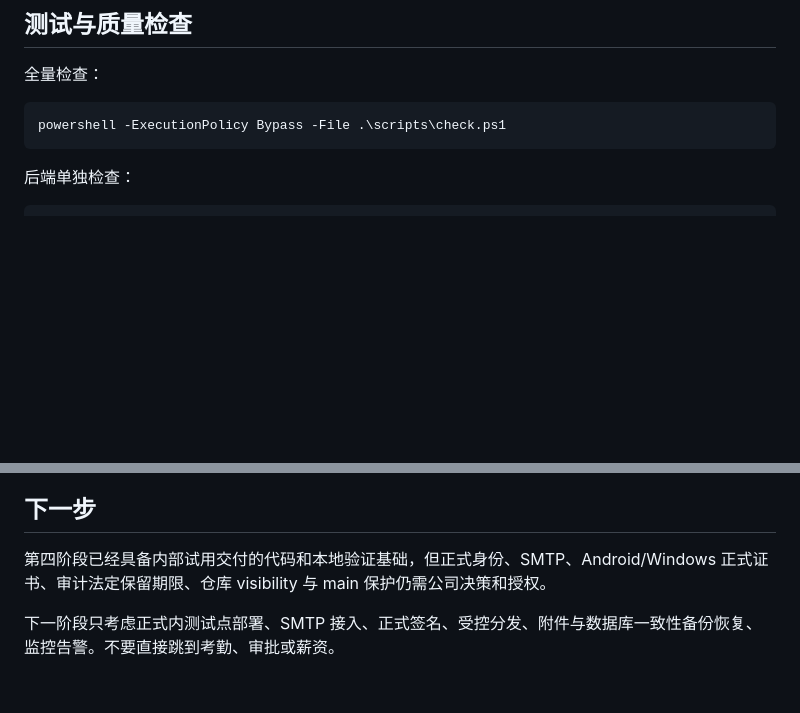
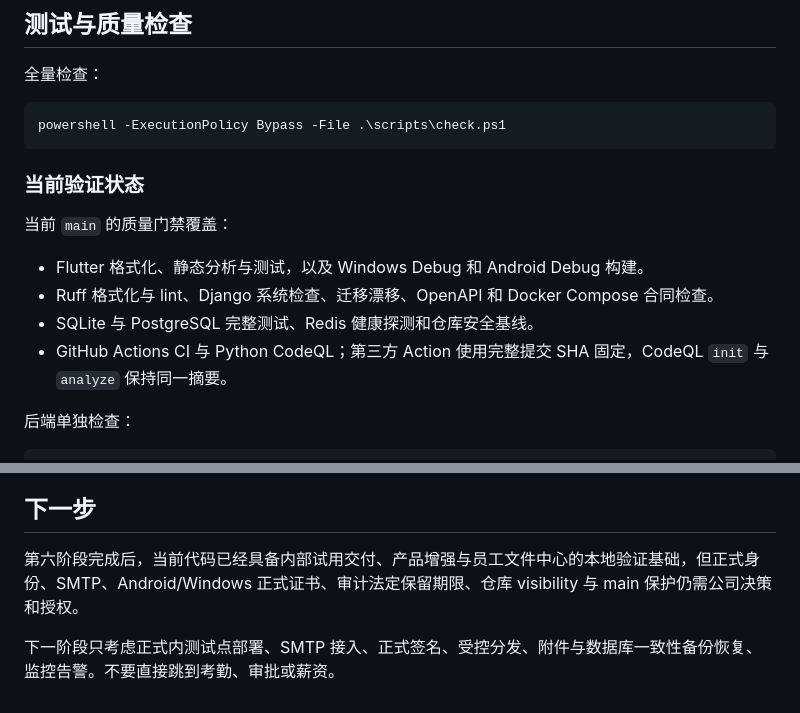
Before and after one commit to qu347/yuangong, a Markdown page: README.md, 2 parts joined by grey strips. Rendered like a GitHub page; blank space fills up the shorter version.

Commit message:
docs: update README verification status

````diff
--- a/README.md
+++ b/README.md
@@ -183,6 +183,15 @@ powershell -ExecutionPolicy Bypass -File .\scripts\run-flutter-android.ps1 `
 powershell -ExecutionPolicy Bypass -File .\scripts\check.ps1
 ```
 
+### 当前验证状态
+
+当前 `main` 的质量门禁覆盖：
+
+- Flutter 格式化、静态分析与测试，以及 Windows Debug 和 Android Debug 构建。
+- Ruff 格式化与 lint、Django 系统检查、迁移漂移、OpenAPI 和 Docker Compose 合同检查。
+- SQLite 与 PostgreSQL 完整测试、Redis 健康探测和仓库安全基线。
+- GitHub Actions CI 与 Python CodeQL；第三方 Action 使用完整提交 SHA 固定，CodeQL `init` 与 `analyze` 保持同一摘要。
+
 后端单独检查：
 
 ```powershell
@@ -225,6 +234,6 @@ flutter build apk --debug --dart-define-from-file=../../config/dev.android-emula
 
 ## 下一步
 
-第四阶段已经具备内部试用交付的代码和本地验证基础，但正式身份、SMTP、Android/Windows 正式证书、审计法定保留期限、仓库 visibility 与 main 保护仍需公司决策和授权。
+第六阶段完成后，当前代码已经具备内部试用交付、产品增强与员工文件中心的本地验证基础，但正式身份、SMTP、Android/Windows 正式证书、审计法定保留期限、仓库 visibility 与 main 保护仍需公司决策和授权。
 
 下一阶段只考虑正式内测试点部署、SMTP 接入、正式签名、受控分发、附件与数据库一致性备份恢复、监控告警。不要直接跳到考勤、审批或薪资。
````
